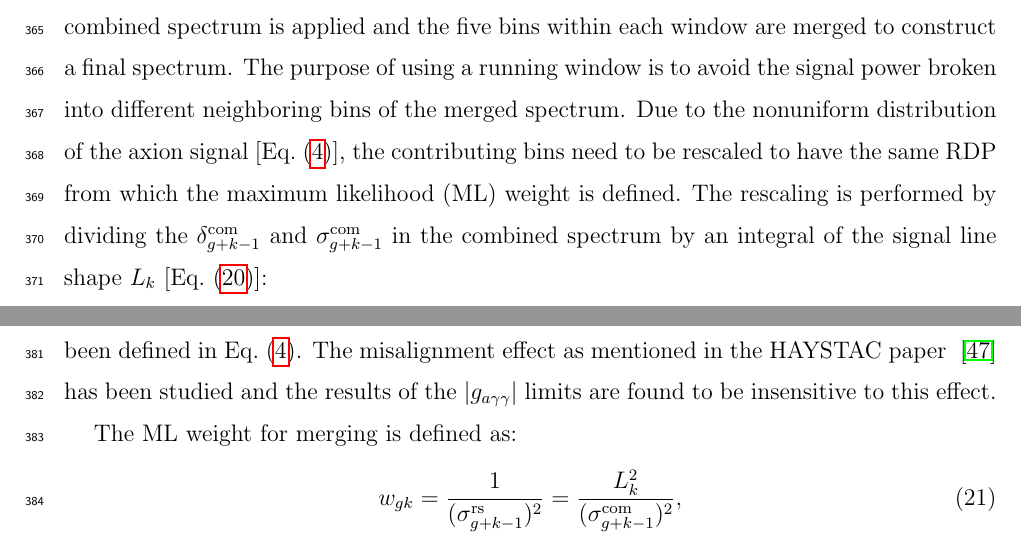
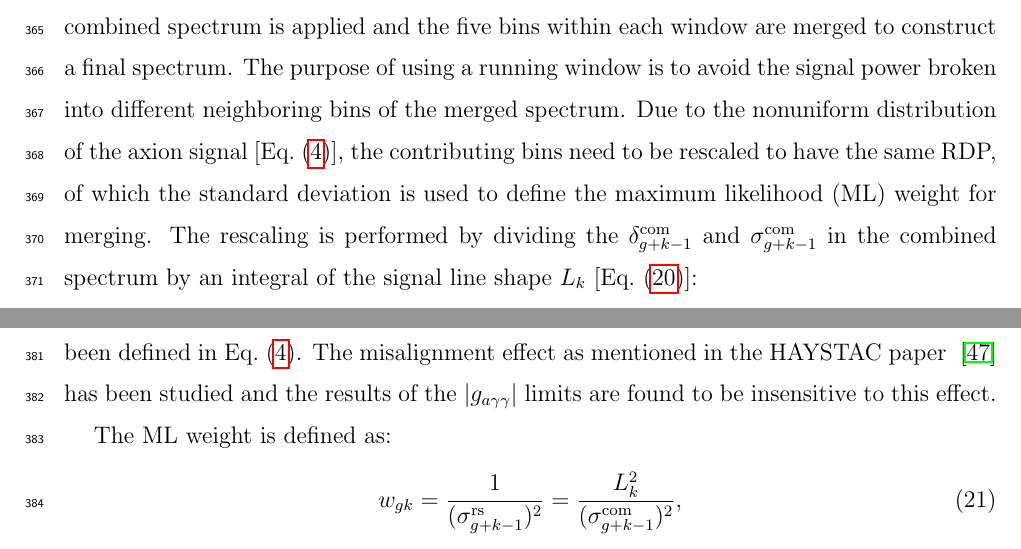
Before and after one commit to TASEHana/CD102, a LaTeX paper (main.tex, which reads analysis.tex): two parts of pages 16 and 18 of 37, joined at a grey line, cut so that both start at the same text. Compiled offline with pdfLaTeX.

Commit message:
minor text change

```diff
--- a/analysis.tex
+++ b/analysis.tex
@@ -319,9 +319,9 @@ into different neighboring bins of the merged spectrum.
 %bin of the combined spectrum.
 Due to the nonuniform distribution of the axion signal
 [Eq.~\eqref{eq:simplesignal}],
-the contributing bins need to be rescaled to have the same RDP from which the
-maximum likelihood (ML)
-weight is defined. The rescaling is performed by dividing the
+the contributing bins need to be rescaled to have the same RDP, of which the
+standard deviation is used to define the maximum likelihood (ML)
+weight for merging. The rescaling is performed by dividing the
 $\delta^\text{com}_{g+k-1}$ and $\sigma^\text{com}_{g+k-1}$ in the combined
 spectrum by an integral of the signal line shape $L_{k}$
 [Eq.~\eqref{eq:Lq_integral}]:
@@ -363,7 +363,7 @@ insensitive to this effect.
 %Then the maximum likelihood weights, defined in Eq.~\eqref{eq:merge_weight}
 %based on the Maxwellian line shape for axions [Eq.~\eqref{eq:simplesignal}],
 %are used to build the merged spectrum:
-The ML weight for merging is defined as:
+The ML weight is defined as:
 \begin{equation}
     \label{eq:merge_weight}
     w_{gk} = \frac{1}{(\sigma_{g+k-1}^\text{rs})^{2}} = \frac{L_{k}^{2}}{(\sigma_{g+k-1}^\text{com})^{2}},
```
Also changed, not shown: main.pdf.
